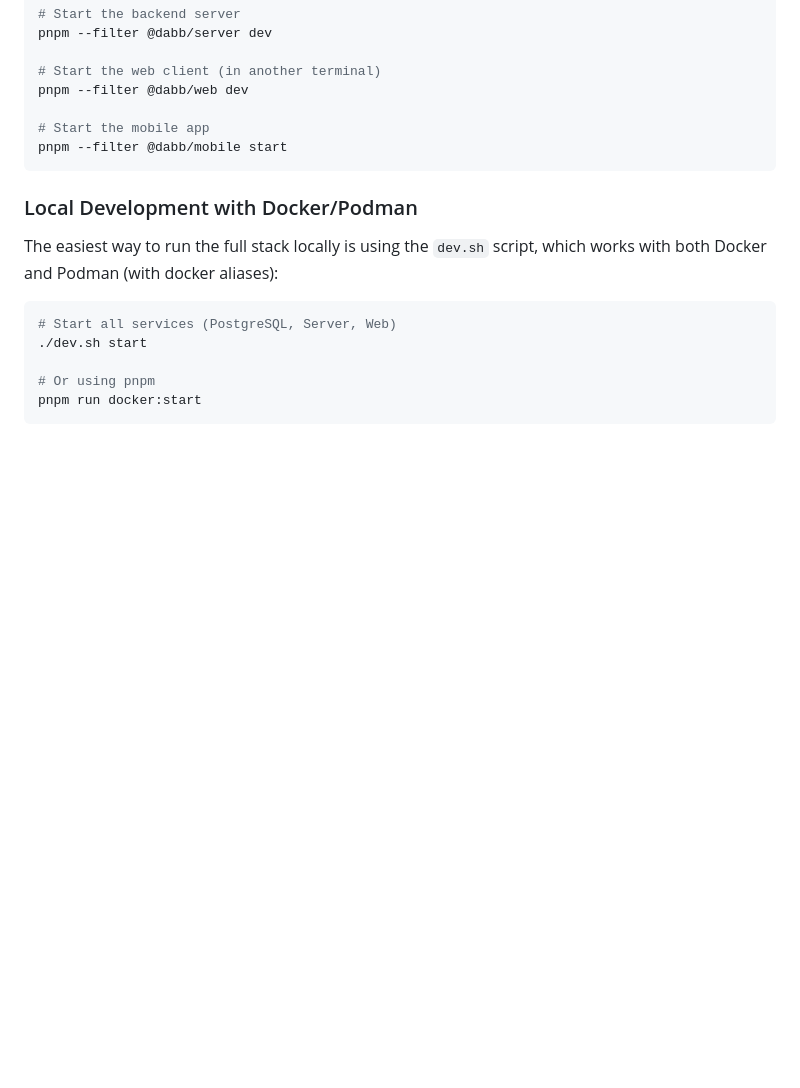
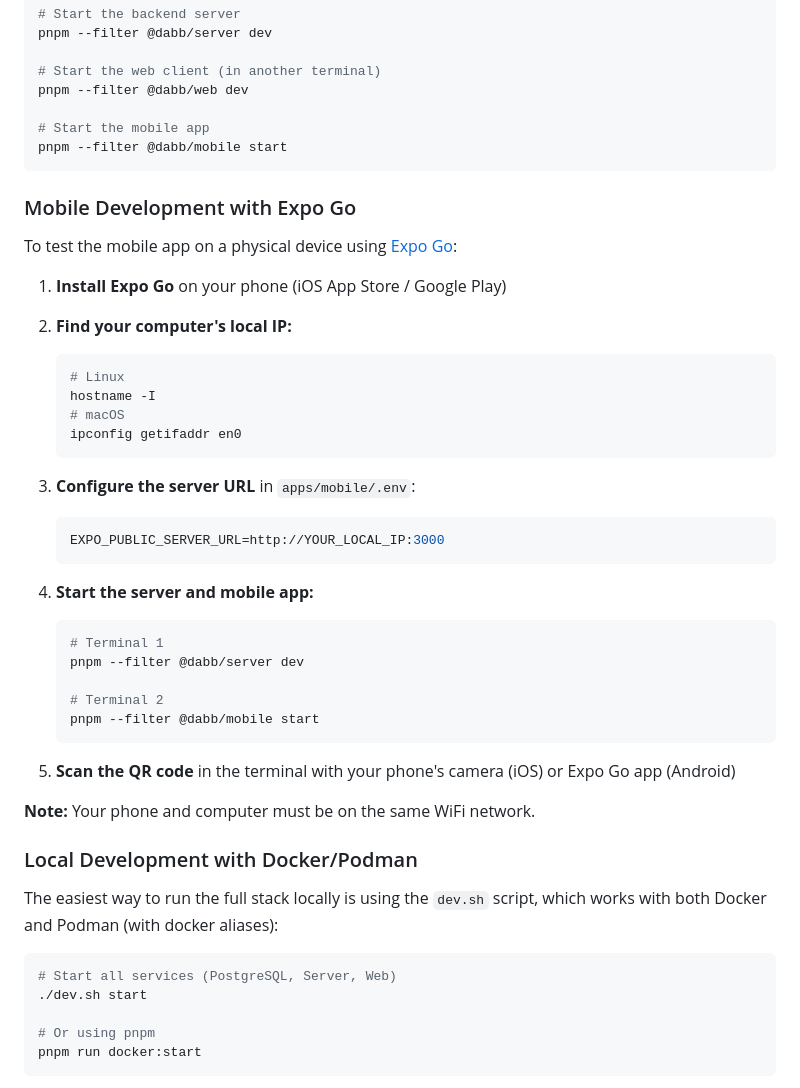
Before and after one commit to deglerj/dabb, a Markdown page: README.md, the part around the change. Drawn GitHub-style; blank space fills up the shorter version.

Commit message:
Add Expo Go mobile development instructions to README
Document how to test the mobile app on a physical device using Expo Go,
including local IP configuration and step-by-step setup.

Co-Authored-By: Claude Opus 4.5 <noreply@anthropic.com>

````diff
--- a/README.md
+++ b/README.md
@@ -181,6 +181,41 @@ pnpm --filter @dabb/web dev
 pnpm --filter @dabb/mobile start
 ```
 
+### Mobile Development with Expo Go
+
+To test the mobile app on a physical device using [Expo Go](https://expo.dev/go):
+
+1. **Install Expo Go** on your phone (iOS App Store / Google Play)
+
+2. **Find your computer's local IP:**
+
+   ```bash
+   # Linux
+   hostname -I
+   # macOS
+   ipconfig getifaddr en0
+   ```
+
+3. **Configure the server URL** in `apps/mobile/.env`:
+
+   ```env
+   EXPO_PUBLIC_SERVER_URL=http://YOUR_LOCAL_IP:3000
+   ```
+
+4. **Start the server and mobile app:**
+
+   ```bash
+   # Terminal 1
+   pnpm --filter @dabb/server dev
+
+   # Terminal 2
+   pnpm --filter @dabb/mobile start
+   ```
+
+5. **Scan the QR code** in the terminal with your phone's camera (iOS) or Expo Go app (Android)
+
+**Note:** Your phone and computer must be on the same WiFi network.
+
 ### Local Development with Docker/Podman
 
 The easiest way to run the full stack locally is using the `dev.sh` script, which works with both Docker and Podman (with docker aliases):
````
